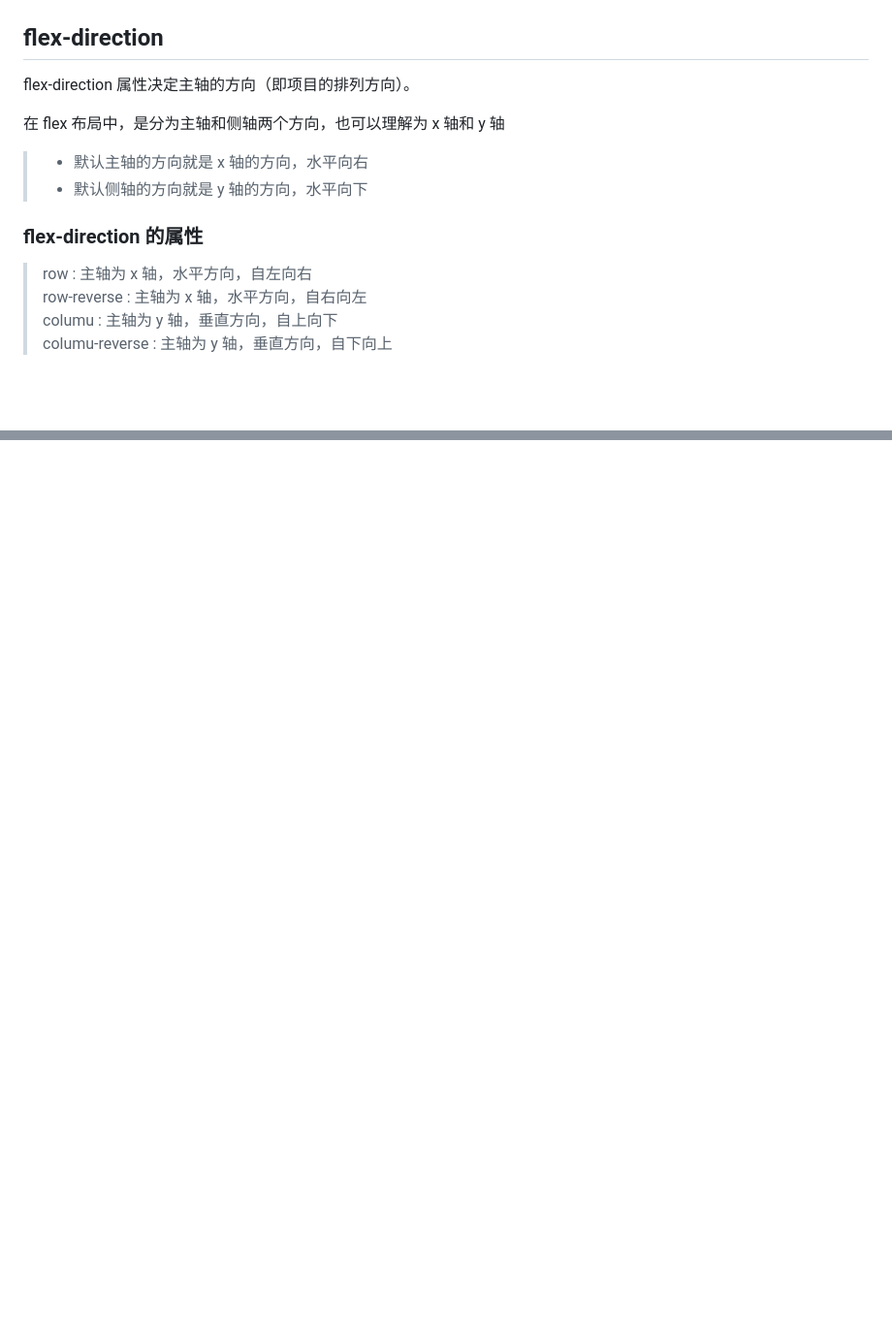
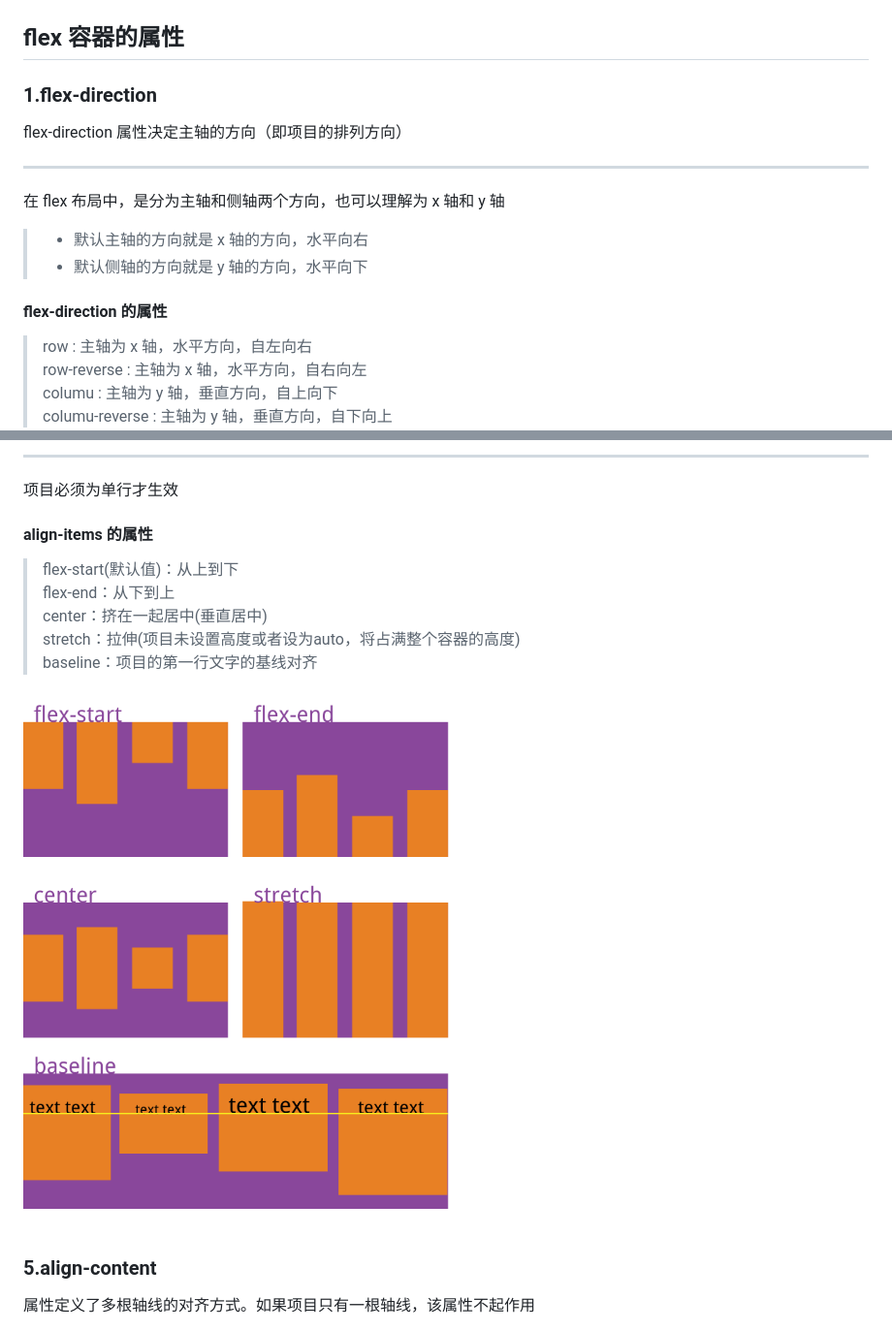
Before and after one commit to ligang-code2020/Study-Notes, a Markdown page: Notes/Css/flex.md, 2 parts joined by grey strips. Shown: that part at 97% size. GitHub-like rendering; pictures changed too: align-items.png (added); blank space fills up the shorter version.

```diff
--- a/Notes/Css/flex.md
+++ b/Notes/Css/flex.md
@@ -11,16 +11,24 @@
 
 ![avatar](../../flex.png)
 
-## flex-direction
+## flex 容器的属性
 
-flex-direction 属性决定主轴的方向（即项目的排列方向）。
+</br>
+
+### <b>1.flex-direction</b>
+
+</br>
+
+flex-direction 属性决定主轴的方向（即项目的排列方向）
+
+---
 
 在 flex 布局中，是分为主轴和侧轴两个方向，也可以理解为 x 轴和 y 轴
 
 > - 默认主轴的方向就是 x 轴的方向，水平向右
 > - 默认侧轴的方向就是 y 轴的方向，水平向下
 
-### flex-direction 的属性
+#### flex-direction 的属性
 
 > row : 主轴为 x 轴，水平方向，自左向右
 > row-reverse : 主轴为 x 轴，水平方向，自右向左
@@ -32,0 +89,21 @@ flex-direction 属性决定主轴的方向（即项目的排列方向）。
+---
+<font color="red">项目必须为单行才生效</font>
+
+#### align-items 的属性
+
+> flex-start(默认值)：从上到下
+> flex-end：从下到上
+> center：挤在一起居中(垂直居中)
+> stretch：拉伸(项目未设置高度或者设为auto，将占满整个容器的高度)
+> baseline：项目的第一行文字的基线对齐
+
+</br>
+
+![avatar](../../align-items.png)
+
+</br>
+
+### <b>5.align-content</b>
+</br>
+属性定义了多根轴线的对齐方式。如果项目只有一根轴线，该属性不起作用
+</br>
```
Also changed, not shown: other parts of Notes/Css/flex.md (+48 -0 lines), justify-content.png (added), 1 other file.
